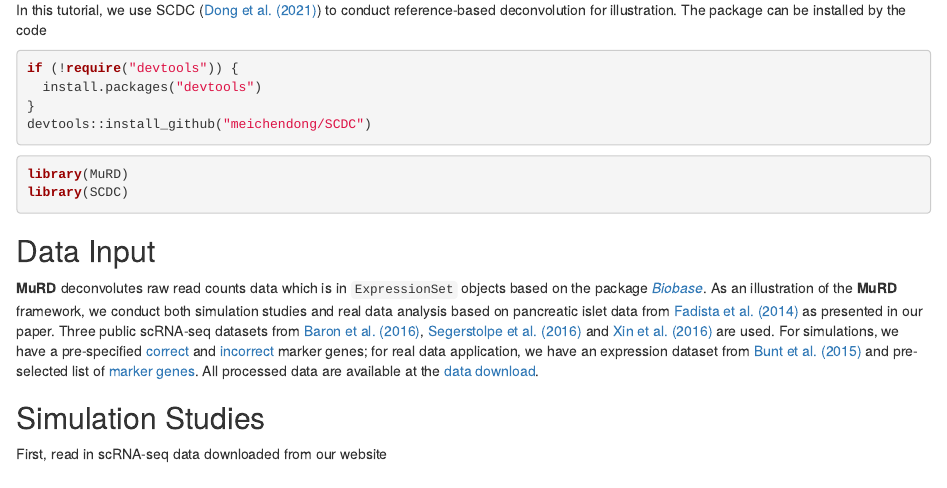
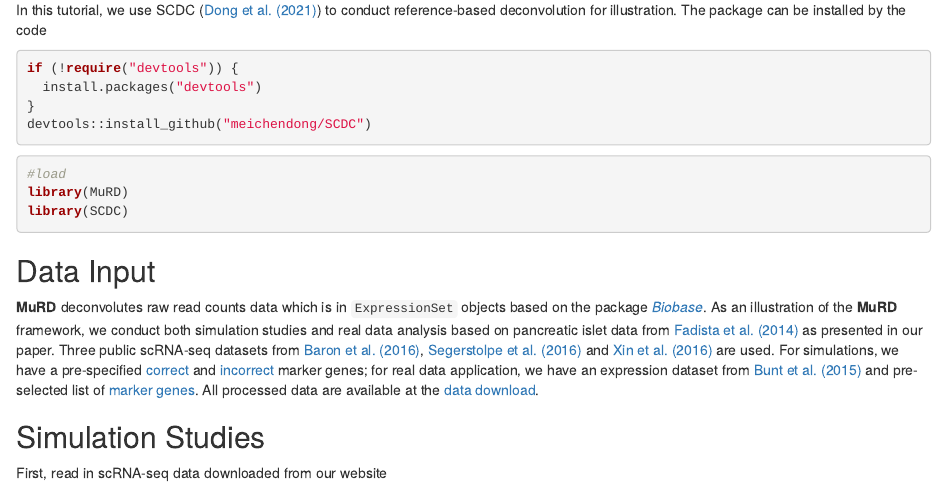
Before and after one commit to chencxxy28/MuRD, an R Markdown document (vignettes/MuRD.Rmd): the page in a window 1100 px wide, from 320 px down. Rendered offline with R 4.5, knitr and Pandoc, with nearby package versions; some code elsewhere in the file could not run offline.

Commit message:
Update MuRD.Rmd

````diff
--- a/vignettes/MuRD.Rmd
+++ b/vignettes/MuRD.Rmd
@@ -30,6 +30,7 @@ devtools::install_github("meichendong/SCDC")
 
 
 ```{r}
+#load
 library(MuRD)
 library(SCDC)
 ```
````
